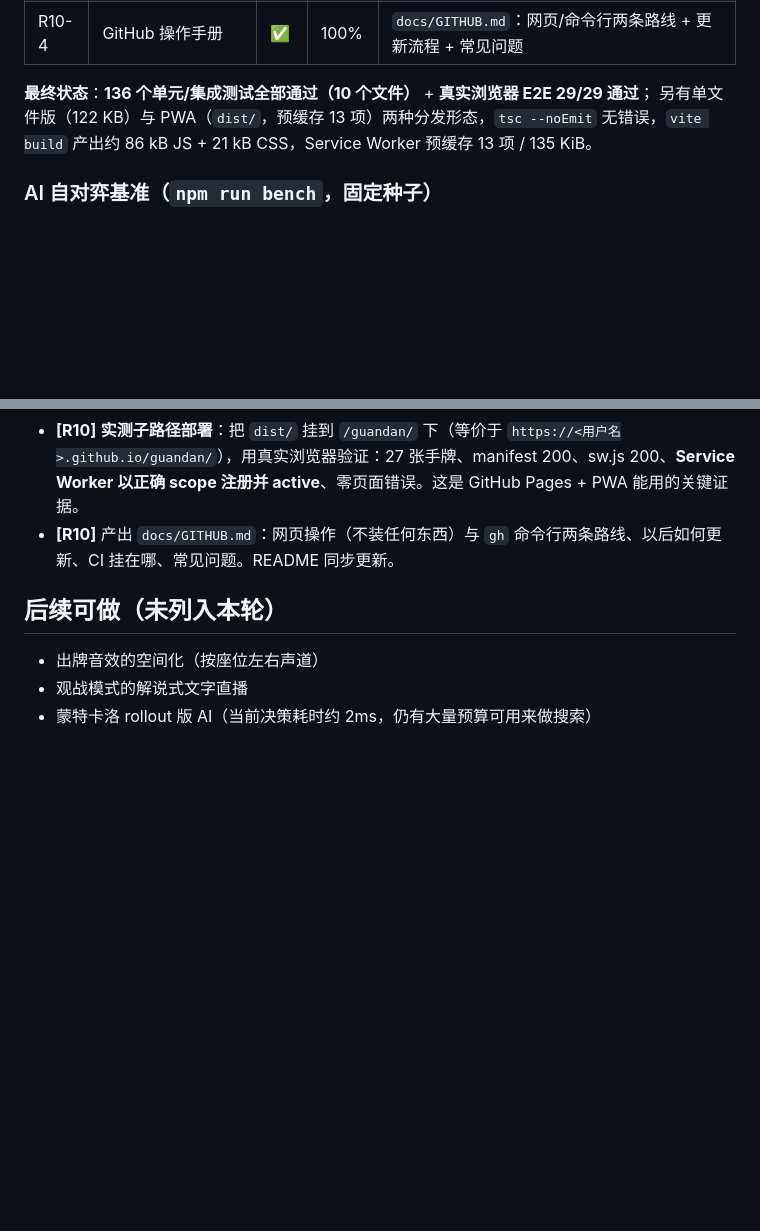
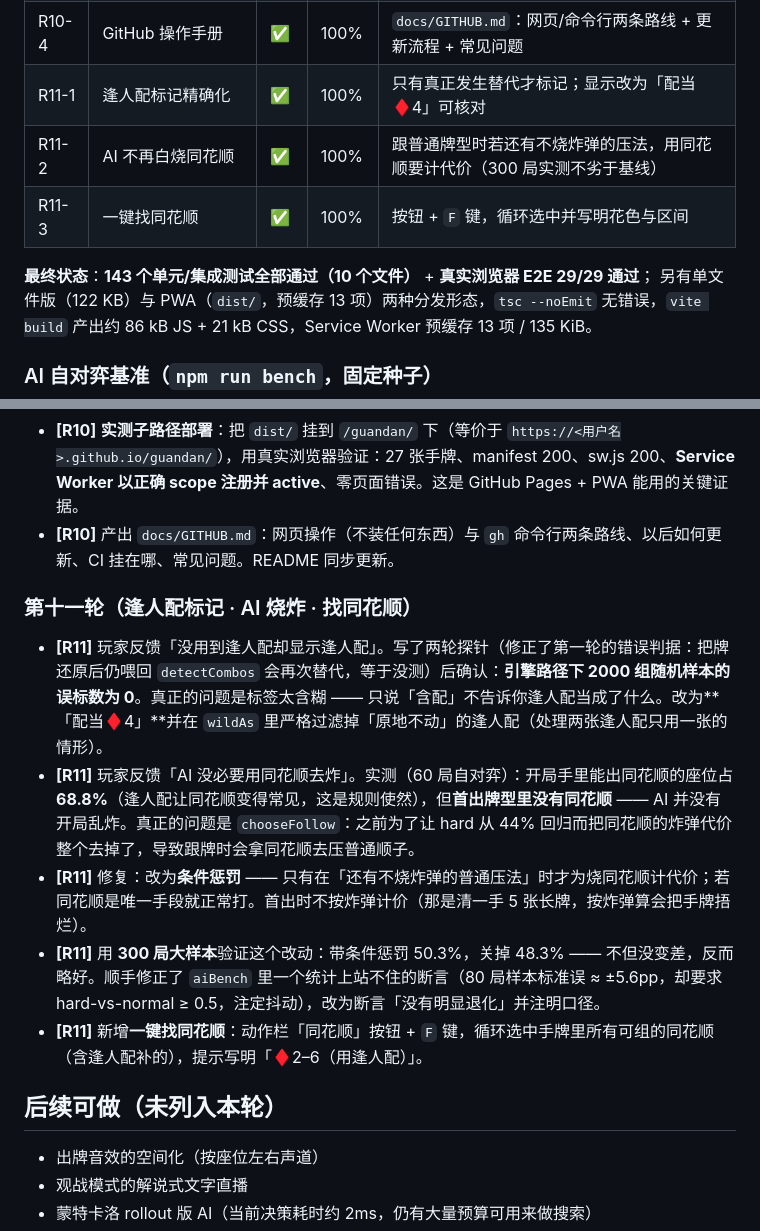
Before and after one commit to Fawkes-S/guandan, a Markdown page: docs/PROGRESS.md, 2 parts joined by grey strips. Drawn GitHub-style; blank space fills up the shorter version.

Commit message:
修复逢人配标记含糊（改为配当X）· AI 不再白烧同花顺 · 新增一键找同花顺(F)

```diff
--- a/docs/PROGRESS.md
+++ b/docs/PROGRESS.md
@@ -51,8 +51,11 @@
 | R10-2 | CI 流程本地验证 | ✅ | 100% | 干净克隆实测 `npm ci` → `npm test`（136 全过）→ `npm run build` |
 | R10-3 | 子路径 + PWA 实测 | ✅ | 100% | 把 dist 挂在 `/guandan/` 子路径下：27 张牌正常、manifest/sw 均 200、SW scope 正确注册 |
 | R10-4 | GitHub 操作手册 | ✅ | 100% | `docs/GITHUB.md`：网页/命令行两条路线 + 更新流程 + 常见问题 |
+| R11-1 | 逢人配标记精确化 | ✅ | 100% | 只有真正发生替代才标记；显示改为「配当♦4」可核对 |
+| R11-2 | AI 不再白烧同花顺 | ✅ | 100% | 跟普通牌型时若还有不烧炸弹的压法，用同花顺要计代价（300 局实测不劣于基线） |
+| R11-3 | 一键找同花顺 | ✅ | 100% | 按钮 + `F` 键，循环选中并写明花色与区间 |
 
-**最终状态**：**136 个单元/集成测试全部通过（10 个文件）** + **真实浏览器 E2E 29/29 通过**；
+**最终状态**：**143 个单元/集成测试全部通过（10 个文件）** + **真实浏览器 E2E 29/29 通过**；
 另有单文件版（122 KB）与 PWA（`dist/`，预缓存 13 项）两种分发形态，`tsc --noEmit` 无错误，`vite build` 产出约 86 kB JS + 21 kB CSS，Service Worker 预缓存 13 项 / 135 KiB。
 
 ### AI 自对弈基准（`npm run bench`，固定种子）
@@ -185,6 +188,14 @@
 - **[R10]** **实测子路径部署**：把 `dist/` 挂到 `/guandan/` 下（等价于 `https://<用户名>.github.io/guandan/`），用真实浏览器验证：27 张手牌、manifest 200、sw.js 200、**Service Worker 以正确 scope 注册并 active**、零页面错误。这是 GitHub Pages + PWA 能用的关键证据。
 - **[R10]** 产出 `docs/GITHUB.md`：网页操作（不装任何东西）与 `gh` 命令行两条路线、以后如何更新、CI 挂在哪、常见问题。README 同步更新。
 
+### 第十一轮（逢人配标记 · AI 烧炸 · 找同花顺）
+
+- **[R11]** 玩家反馈「没用到逢人配却显示逢人配」。写了两轮探针（修正了第一轮的错误判据：把牌还原后仍喂回 `detectCombos` 会再次替代，等于没测）后确认：**引擎路径下 2000 组随机样本的误标数为 0**。真正的问题是标签太含糊 —— 只说「含配」不告诉你逢人配当成了什么。改为**「配当♦4」**并在 `wildAs` 里严格过滤掉「原地不动」的逢人配（处理两张逢人配只用一张的情形）。
+- **[R11]** 玩家反馈「AI 没必要用同花顺去炸」。实测（60 局自对弈）：开局手里能出同花顺的座位占 **68.8%**（逢人配让同花顺变得常见，这是规则使然），但**首出牌型里没有同花顺** —— AI 并没有开局乱炸。真正的问题是 `chooseFollow`：之前为了让 hard 从 44% 回归而把同花顺的炸弹代价整个去掉了，导致跟牌时会拿同花顺去压普通顺子。
+- **[R11]** 修复：改为**条件惩罚** —— 只有在「还有不烧炸弹的普通压法」时才为烧同花顺计代价；若同花顺是唯一手段就正常打。首出时不按炸弹计价（那是清一手 5 张长牌，按炸弹算会把手牌捂烂）。
+- **[R11]** 用 **300 局大样本**验证这个改动：带条件惩罚 50.3%，关掉 48.3% —— 不但没变差，反而略好。顺手修正了 `aiBench` 里一个统计上站不住的断言（80 局样本标准误 ≈ ±5.6pp，却要求 hard-vs-normal ≥ 0.5，注定抖动），改为断言「没有明显退化」并注明口径。
+- **[R11]** 新增**一键找同花顺**：动作栏「同花顺」按钮 + `F` 键，循环选中手牌里所有可组的同花顺（含逢人配补的），提示写明「♦2–6（用逢人配）」。
+
 ## 后续可做（未列入本轮）
 
 - 出牌音效的空间化（按座位左右声道）
```
Also changed, not shown: README.md (+3 -0 lines), docs/preview-flush.png (added), 7 other files.
